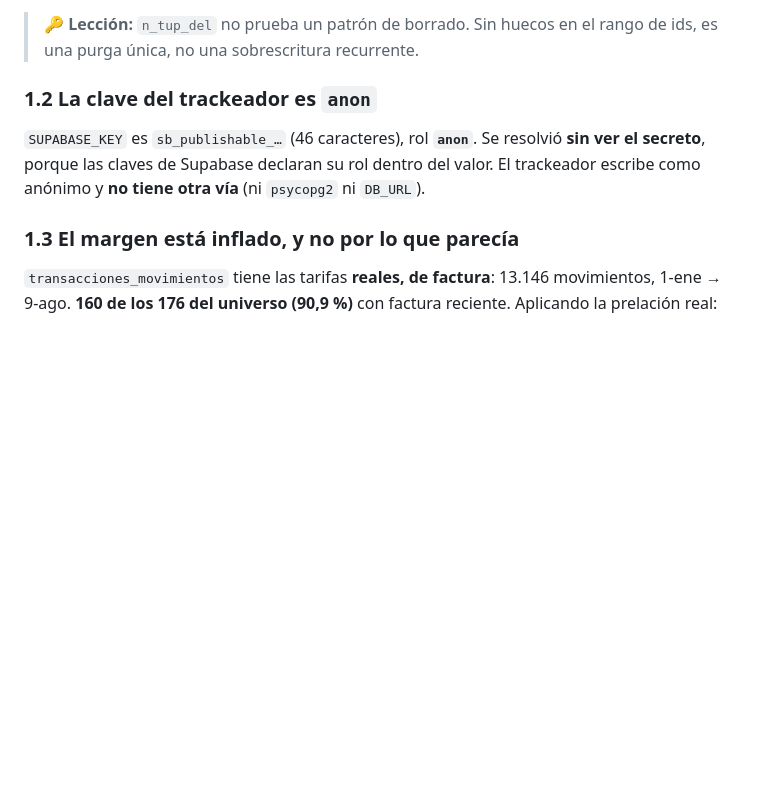
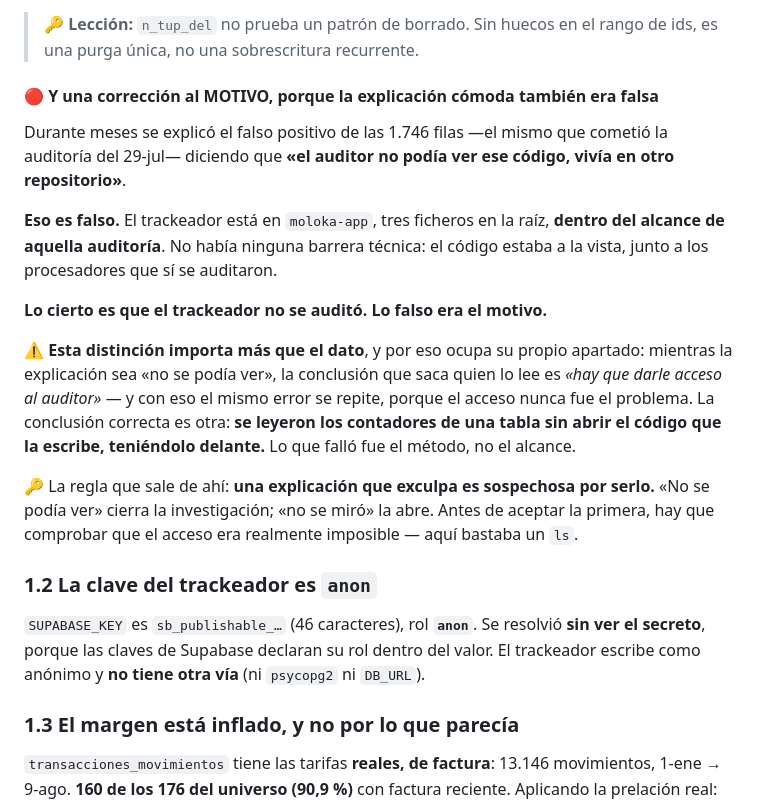
Before and after one commit to Moloka-Store/moloka-app, a Markdown page: CIERRE_11ago.md, the part around the change. Rendered like a GitHub page; blank space fills up the shorter version.

Commit message:
Corregir el MOTIVO del falso positivo, no solo el dato
Se venia explicando el falso positivo de las 1.746 filas -el del 29-jul y el
de esta manana- diciendo que "el auditor no podia ver ese codigo, estaba en
otro repositorio". Es falso: el trackeador esta en moloka-app, tres ficheros
en la raiz, DENTRO del alcance de aquella auditoria y junto a los procesadores
que si se revisaron.

Lo cierto es que el trackeador no se audito. Lo falso era el motivo.

Importa mas que el dato: mientras la explicacion sea "no se podia ver", quien
lo lea concluye que hay que ampliar el acceso del auditor, y el mismo error se
repite — porque el acceso nunca fue el problema. Se leyeron los contadores de
una tabla sin abrir el codigo que la escribe, teniendolo delante. Fallo el
metodo, no el alcance.

Corregido en los dos sitios donde estaba heredado.

Co-Authored-By: Claude Opus 5 <noreply@anthropic.com>

```diff
--- a/CIERRE_11ago.md
+++ b/CIERRE_11ago.md
@@ -36,6 +36,27 @@ de pruebas del 8-jul (ocho ejecuciones en una mañana). Y la columna que nadie m
 
 > 🔑 **Lección:** `n_tup_del` no prueba un patrón de borrado. Sin huecos en el rango de ids, es una
 > purga única, no una sobrescritura recurrente.
+
+#### 🔴 Y una corrección al MOTIVO, porque la explicación cómoda también era falsa
+
+Durante meses se explicó el falso positivo de las 1.746 filas —el mismo que cometió la auditoría del
+29-jul— diciendo que **«el auditor no podía ver ese código, vivía en otro repositorio»**.
+
+**Eso es falso.** El trackeador está en `moloka-app`, tres ficheros en la raíz, **dentro del alcance
+de aquella auditoría**. No había ninguna barrera técnica: el código estaba a la vista, junto a los
+procesadores que sí se auditaron.
+
+**Lo cierto es que el trackeador no se auditó. Lo falso era el motivo.**
+
+⚠️ **Esta distinción importa más que el dato**, y por eso ocupa su propio apartado: mientras la
+explicación sea «no se podía ver», la conclusión que saca quien lo lee es *«hay que darle acceso al
+auditor»* — y con eso el mismo error se repite, porque el acceso nunca fue el problema. La
+conclusión correcta es otra: **se leyeron los contadores de una tabla sin abrir el código que la
+escribe, teniéndolo delante.** Lo que falló fue el método, no el alcance.
+
+🔑 La regla que sale de ahí: **una explicación que exculpa es sospechosa por serlo.** «No se podía
+ver» cierra la investigación; «no se miró» la abre. Antes de aceptar la primera, hay que comprobar
+que el acceso era realmente imposible — aquí bastaba un `ls`.
 
 ### 1.2 La clave del trackeador es `anon`
 
```
Also changed, not shown: RESPUESTA_ENCARGO_TRACKEADOR_11ago.md (+12 -0 lines).
